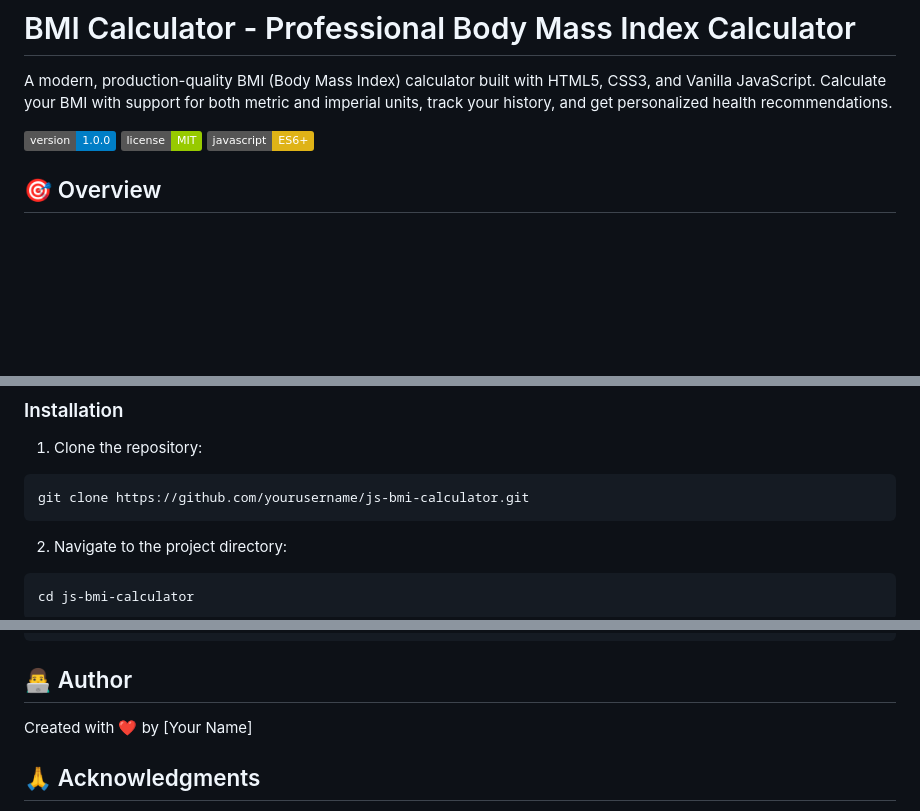
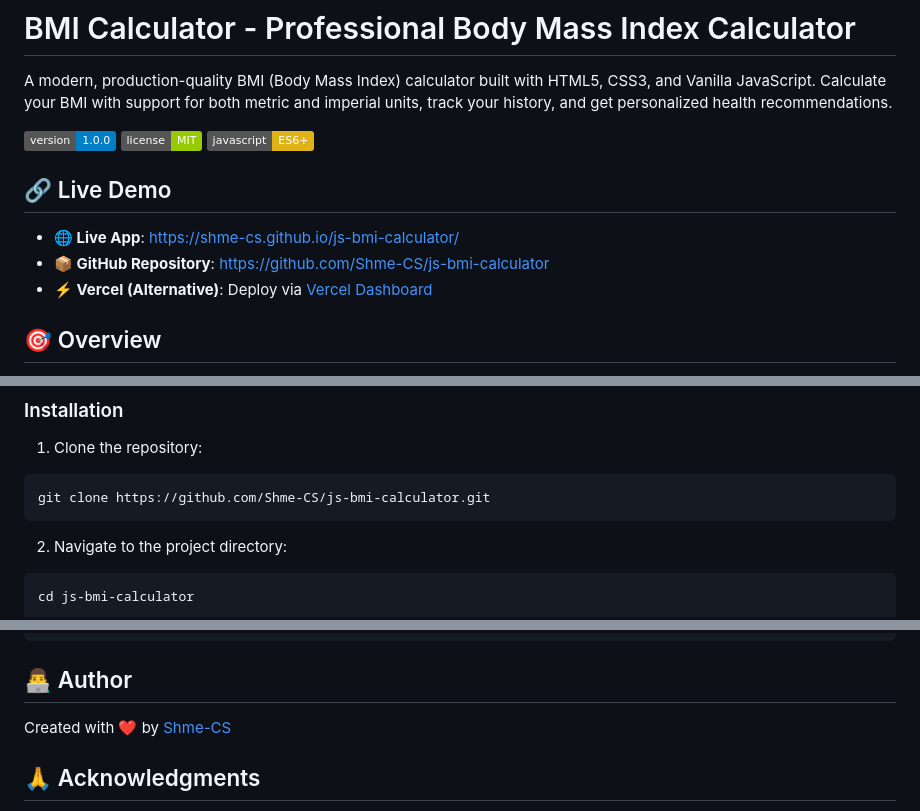
Before and after one commit to Shme-CS/js-bmi-calculator, a Markdown page: README.md, 3 parts joined by grey strips. GitHub-like rendering; badges without logos; blank space fills up the shorter version.

Commit message:
Update README with GitHub repository links and live demo URL

````diff
--- a/README.md
+++ b/README.md
@@ -5,6 +5,12 @@ A modern, production-quality BMI (Body Mass Index) calculator built with HTML5,
 ![BMI Calculator](https://img.shields.io/badge/version-1.0.0-blue.svg)
 ![License](https://img.shields.io/badge/license-MIT-green.svg)
 ![JavaScript](https://img.shields.io/badge/javascript-ES6+-yellow.svg)
+
+## 🔗 Live Demo
+
+- **🌐 Live App**: [https://shme-cs.github.io/js-bmi-calculator/](https://shme-cs.github.io/js-bmi-calculator/)
+- **📦 GitHub Repository**: [https://github.com/Shme-CS/js-bmi-calculator](https://github.com/Shme-CS/js-bmi-calculator)
+- **⚡ Vercel (Alternative)**: Deploy via [Vercel Dashboard](https://vercel.com/new/clone?repository-url=https://github.com/Shme-CS/js-bmi-calculator)
 
 ## 🎯 Overview
 
@@ -67,7 +73,7 @@ js-bmi-calculator/
 
 1. Clone the repository:
 ```bash
-git clone https://github.com/yourusername/js-bmi-calculator.git
+git clone https://github.com/Shme-CS/js-bmi-calculator.git
 ```
 
 2. Navigate to the project directory:
@@ -309,7 +315,7 @@ SOFTWARE.
 
 ## 👨‍💻 Author
 
-Created with ❤️ by [Your Name]
+Created with ❤️ by [Shme-CS](https://github.com/Shme-CS)
 
 ## 🙏 Acknowledgments
 
````
Also changed, not shown: other parts of README.md (+5 -1 lines).
